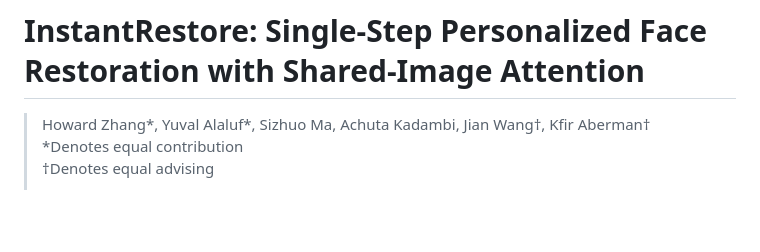
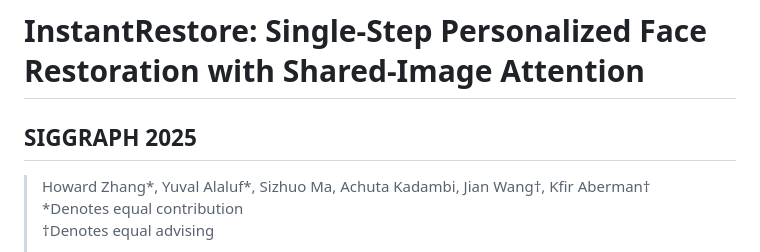
Before and after one commit to snap-research/InstantRestore, a Markdown page: README.md, the part around the change. GitHub-like rendering; blank space fills up the shorter version.

```diff
--- a/README.md
+++ b/README.md
@@ -1,4 +1,6 @@
 # InstantRestore: Single-Step Personalized Face Restoration with Shared-Image Attention
+
+## SIGGRAPH 2025
 
 > Howard Zhang*, Yuval Alaluf*, Sizhuo Ma, Achuta Kadambi, Jian Wang†, Kfir Aberman†
 > *Denotes equal contribution
```
